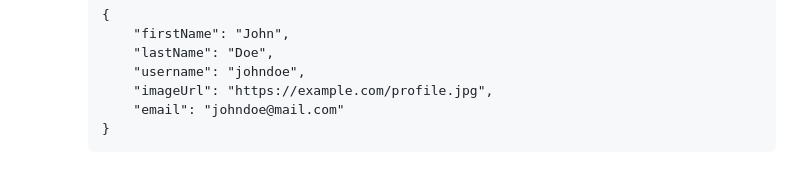
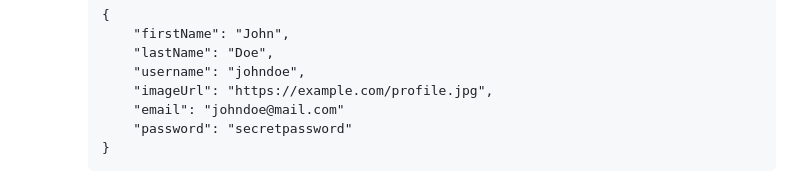
Before and after one commit to dev-laww/next-e-commerce, a Markdown page: docs/ENDPOINTS.md, the part around the change. Drawn GitHub-style.

Commit message:
chore: documentation updates

````diff
--- a/docs/ENDPOINTS.md
+++ b/docs/ENDPOINTS.md
@@ -490,6 +490,7 @@ List of all API endpoints.
             "username": "johndoe",
             "imageUrl": "https://example.com/profile.jpg",
             "email": "johndoe@mail.com"
+            "password": "secretpassword"
         }
         ```
     - **Response**:
````
